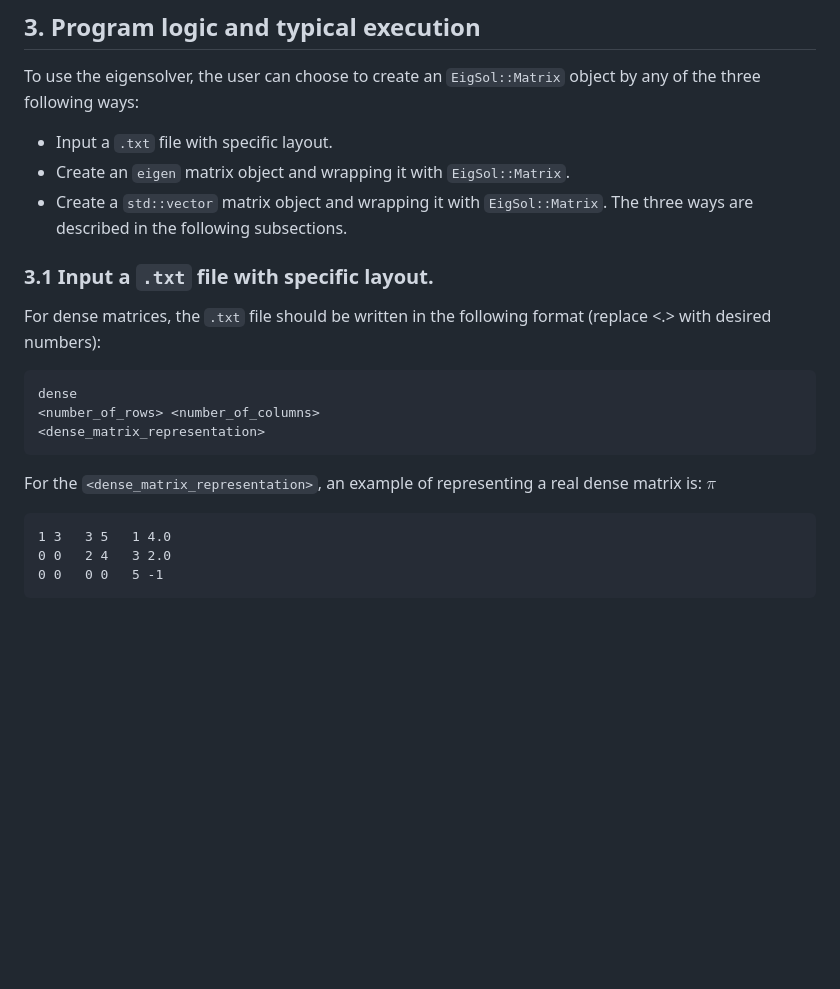
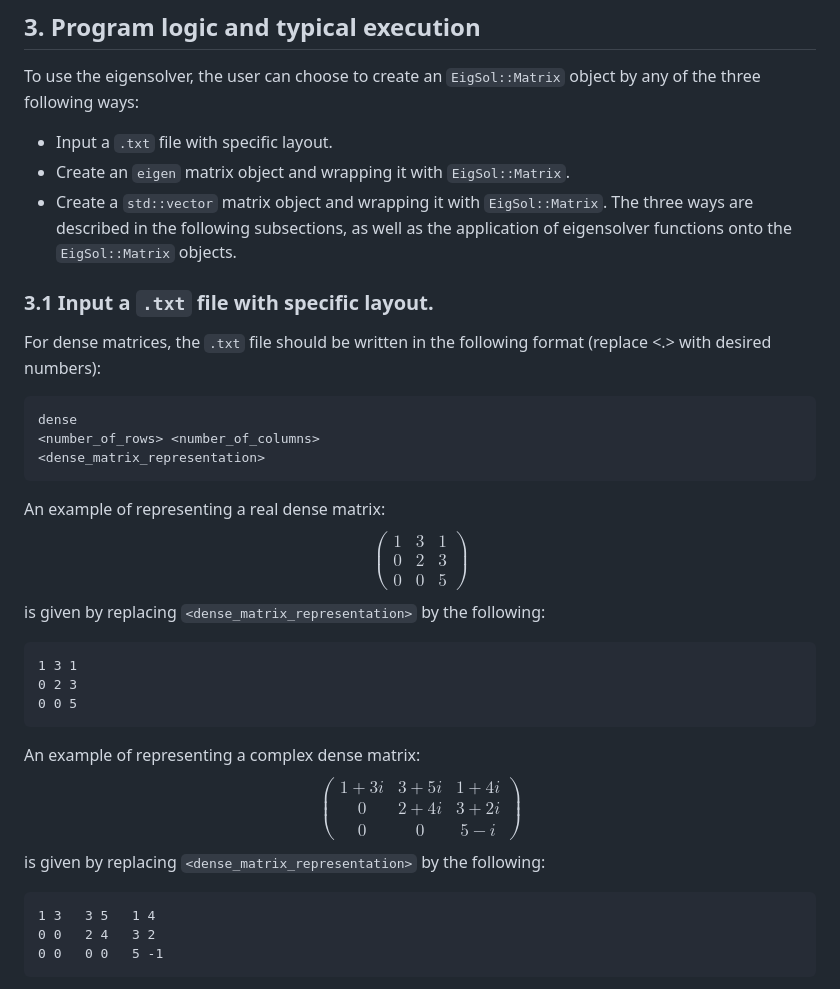
Before and after one commit to hugoheziyang/PCSC_Eigenvalue_Solver_Project, a Markdown page: README.md, the part around the change printed below. Rendered like a GitHub page; blank space fills up the shorter version.

````diff
--- a/README.md
+++ b/README.md
@@ -75,7 +75,7 @@
 - Input a ```.txt``` file with specific layout.
 - Create an ```eigen``` matrix object and wrapping it with ```EigSol::Matrix```.
 - Create a ```std::vector``` matrix object and wrapping it with ```EigSol::Matrix```.
-The three ways are described in the following subsections.
+The three ways are described in the following subsections, as well as the application of eigensolver functions onto the ```EigSol::Matrix``` objects.
 
 
 ### 3.1 Input a ```.txt``` file with specific layout.
@@ -85,12 +85,32 @@ dense
 <number_of_rows> <number_of_columns>
 <dense_matrix_representation>
 ```
-For the ```<dense_matrix_representation>```, an example of representing a real dense matrix is:
-$\pi$
-
+An example of representing a real dense matrix:
+$$
+\begin{pmatrix}
+    1 & 3 & 1 \\
+    0 & 2 & 3 \\
+    0 & 0 & 5
+\end{pmatrix}
+$$
+is given by replacing ```<dense_matrix_representation>``` by the following:
 ```
-1 3   3 5   1 4.0
-0 0   2 4   3 2.0
+1 3 1
+0 2 3
+0 0 5
+```
+An example of representing a complex dense matrix:
+$$
+\begin{pmatrix}
+    1+3i & 3+5i & 1+4i \\
+    0 & 2+4i & 3+2i \\
+    0 & 0 & 5-i
+\end{pmatrix}
+$$
+is given by replacing ```<dense_matrix_representation>``` by the following:
+```
+1 3   3 5   1 4
+0 0   2 4   3 2
 0 0   0 0   5 -1
 ```
 
````
Also changed, not shown: other parts of README.md (+122 -3 lines).
